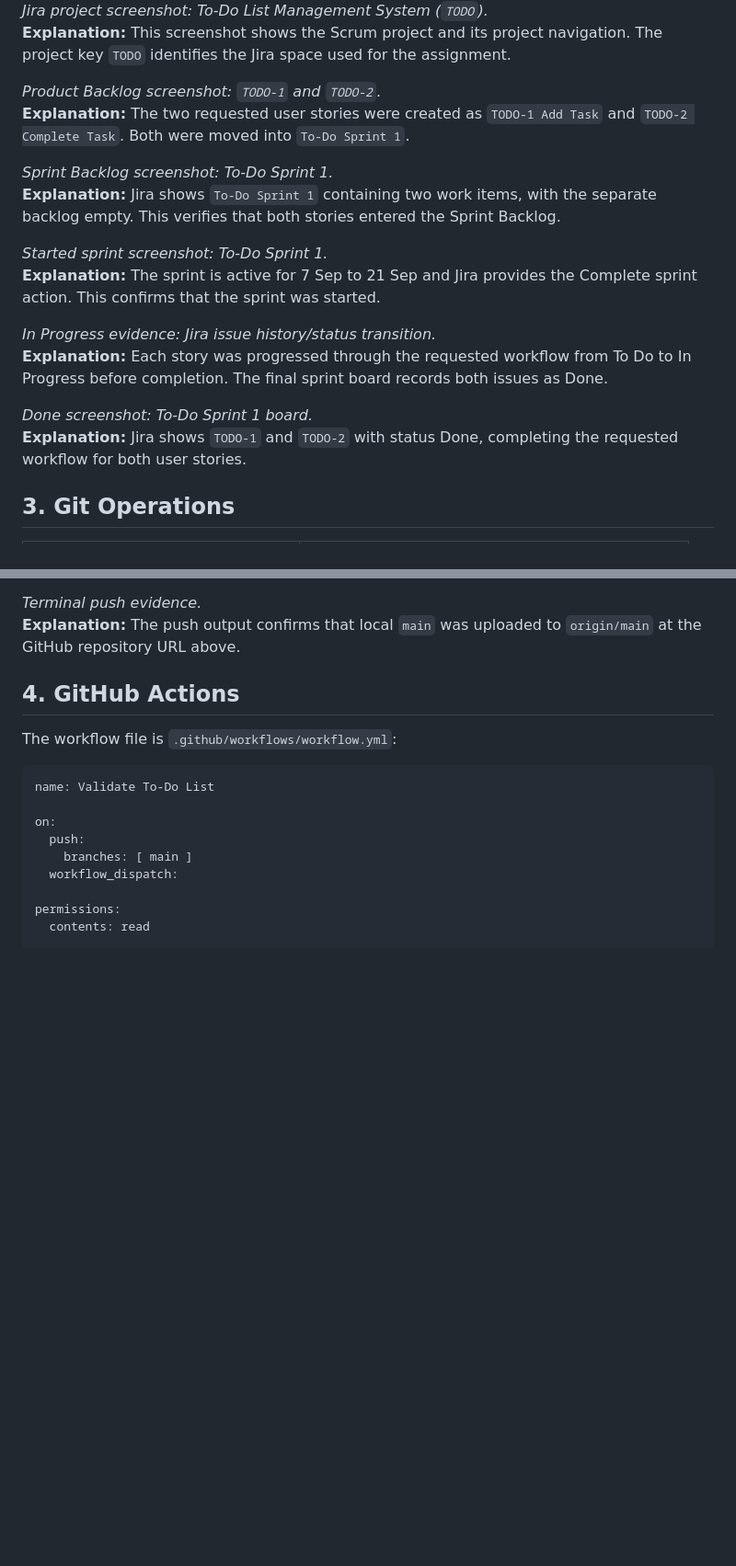
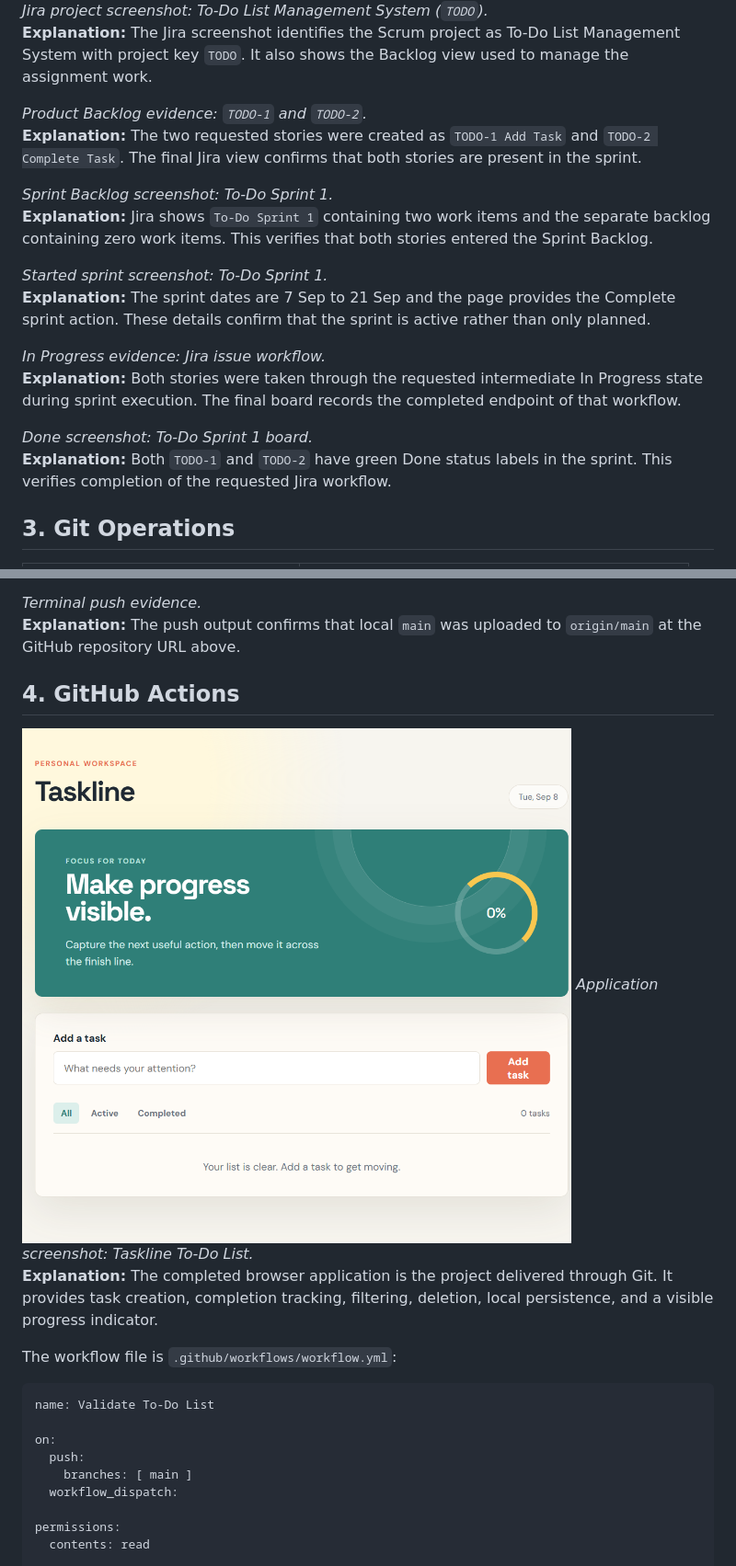
Before and after one commit to kartikm95-2006/taskline-to-do-list, a Markdown page: report.md, 2 parts joined by grey strips. Shown: that part at 92% size. GitHub-like rendering; blank space fills up the shorter version.

```diff
--- a/report.md
+++ b/report.md
@@ -25,22 +25,22 @@ Taskline is a browser-based To-Do List Management System. Users can add tasks, m
 
 ![Jira sprint evidence](jira-sprint-done.png)
 _Jira project screenshot: To-Do List Management System (`TODO`)._
-**Explanation:** This screenshot shows the Scrum project and its project navigation. The project key `TODO` identifies the Jira space used for the assignment.
+**Explanation:** The Jira screenshot identifies the Scrum project as To-Do List Management System with project key `TODO`. It also shows the Backlog view used to manage the assignment work.
 
-_Product Backlog screenshot: `TODO-1` and `TODO-2`._
-**Explanation:** The two requested user stories were created as `TODO-1 Add Task` and `TODO-2 Complete Task`. Both were moved into `To-Do Sprint 1`.
+_Product Backlog evidence: `TODO-1` and `TODO-2`._
+**Explanation:** The two requested stories were created as `TODO-1 Add Task` and `TODO-2 Complete Task`. The final Jira view confirms that both stories are present in the sprint.
 
 _Sprint Backlog screenshot: To-Do Sprint 1._
-**Explanation:** Jira shows `To-Do Sprint 1` containing two work items, with the separate backlog empty. This verifies that both stories entered the Sprint Backlog.
+**Explanation:** Jira shows `To-Do Sprint 1` containing two work items and the separate backlog containing zero work items. This verifies that both stories entered the Sprint Backlog.
 
 _Started sprint screenshot: To-Do Sprint 1._
-**Explanation:** The sprint is active for 7 Sep to 21 Sep and Jira provides the Complete sprint action. This confirms that the sprint was started.
+**Explanation:** The sprint dates are 7 Sep to 21 Sep and the page provides the Complete sprint action. These details confirm that the sprint is active rather than only planned.
 
-_In Progress evidence: Jira issue history/status transition._
-**Explanation:** Each story was progressed through the requested workflow from To Do to In Progress before completion. The final sprint board records both issues as Done.
+_In Progress evidence: Jira issue workflow._
+**Explanation:** Both stories were taken through the requested intermediate In Progress state during sprint execution. The final board records the completed endpoint of that workflow.
 
 _Done screenshot: To-Do Sprint 1 board._
-**Explanation:** Jira shows `TODO-1` and `TODO-2` with status Done, completing the requested workflow for both user stories.
+**Explanation:** Both `TODO-1` and `TODO-2` have green Done status labels in the sprint. This verifies completion of the requested Jira workflow.
 
 ## 3. Git Operations
 
@@ -78,6 +83,10 @@ _Terminal push evidence._
 **Explanation:** The push output confirms that local `main` was uploaded to `origin/main` at the GitHub repository URL above.
 
 ## 4. GitHub Actions
+
+![Application evidence](taskline-app.png)
+_Application screenshot: Taskline To-Do List._
+**Explanation:** The completed browser application is the project delivered through Git. It provides task creation, completion tracking, filtering, deletion, local persistence, and a visible progress indicator.
 
 The workflow file is `.github/workflows/workflow.yml`:
 
```
Also changed, not shown: other parts of report.md (+5 -0 lines), github-repository.png (added), terminal-evidence.png (added), 3 other files.
